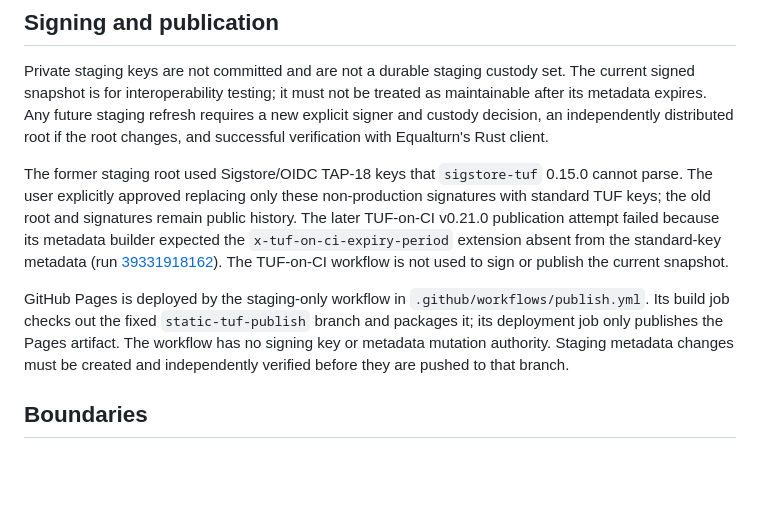
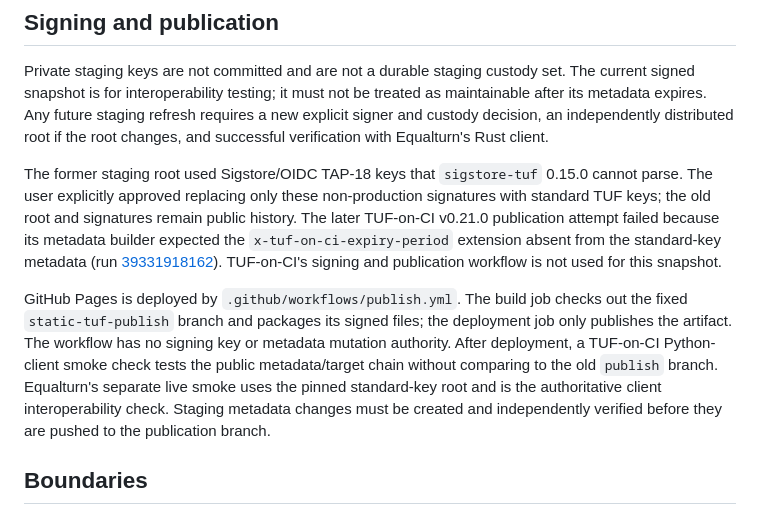
Before and after one commit to Voldigoade/equalturn-registry-staging, a Markdown page: README.md, the part around the change. Rendered like a GitHub page; blank space fills up the shorter version.

Commit message:
docs: describe staging TUF smoke coverage

```diff
--- a/README.md
+++ b/README.md
@@ -18,9 +18,9 @@ The root fingerprint must be obtained independently from the published repositor
 
 Private staging keys are not committed and are not a durable staging custody set. The current signed snapshot is for interoperability testing; it must not be treated as maintainable after its metadata expires. Any future staging refresh requires a new explicit signer and custody decision, an independently distributed root if the root changes, and successful verification with Equalturn's Rust client.
 
-The former staging root used Sigstore/OIDC TAP-18 keys that `sigstore-tuf` 0.15.0 cannot parse. The user explicitly approved replacing only these non-production signatures with standard TUF keys; the old root and signatures remain public history. The later TUF-on-CI v0.21.0 publication attempt failed because its metadata builder expected the `x-tuf-on-ci-expiry-period` extension absent from the standard-key metadata (run [39331918162](https://github.com/Voldigoade/equalturn-registry-staging/actions/runs/39331918162)). The TUF-on-CI workflow is not used to sign or publish the current snapshot.
+The former staging root used Sigstore/OIDC TAP-18 keys that `sigstore-tuf` 0.15.0 cannot parse. The user explicitly approved replacing only these non-production signatures with standard TUF keys; the old root and signatures remain public history. The later TUF-on-CI v0.21.0 publication attempt failed because its metadata builder expected the `x-tuf-on-ci-expiry-period` extension absent from the standard-key metadata (run [39331918162](https://github.com/Voldigoade/equalturn-registry-staging/actions/runs/39331918162)). TUF-on-CI's signing and publication workflow is not used for this snapshot.
 
-GitHub Pages is deployed by the staging-only workflow in `.github/workflows/publish.yml`. Its build job checks out the fixed `static-tuf-publish` branch and packages it; its deployment job only publishes the Pages artifact. The workflow has no signing key or metadata mutation authority. Staging metadata changes must be created and independently verified before they are pushed to that branch.
+GitHub Pages is deployed by `.github/workflows/publish.yml`. The build job checks out the fixed `static-tuf-publish` branch and packages its signed files; the deployment job only publishes the artifact. The workflow has no signing key or metadata mutation authority. After deployment, a TUF-on-CI Python-client smoke check tests the public metadata/target chain without comparing to the old `publish` branch. Equalturn's separate live smoke uses the pinned standard-key root and is the authoritative client interoperability check. Staging metadata changes must be created and independently verified before they are pushed to the publication branch.
 
 ## Boundaries
 
```
